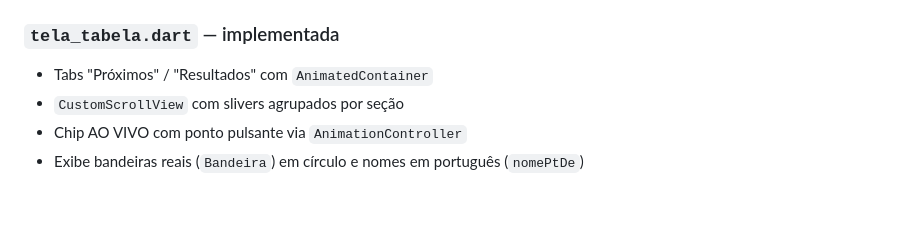
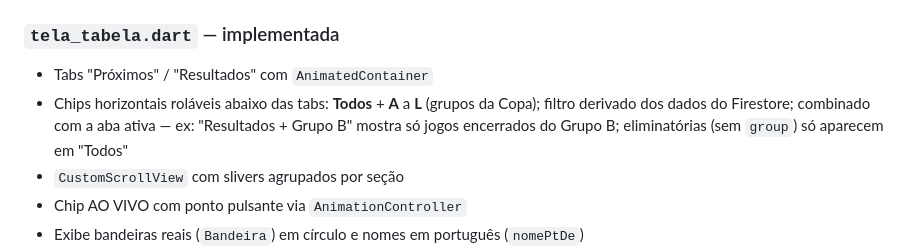
Before and after one commit to luizguilhrme/bolao-copa-2026, a Markdown page: CLAUDE.md, the part around the change. Rendered like a GitHub page; blank space fills up the shorter version.

Commit message:
docs: atualiza resumo com filtro por grupo da tabela

```diff
--- a/CLAUDE.md
+++ b/CLAUDE.md
@@ -422,6 +422,7 @@ Cores dos badges de pontuação (usadas no diálogo de regras e nos cards de res
 
 ### `tela_tabela.dart` — implementada
 - Tabs "Próximos" / "Resultados" com `AnimatedContainer`
+- Chips horizontais roláveis abaixo das tabs: **Todos** + **A** a **L** (grupos da Copa); filtro derivado dos dados do Firestore; combinado com a aba ativa — ex: "Resultados + Grupo B" mostra só jogos encerrados do Grupo B; eliminatórias (sem `group`) só aparecem em "Todos"
 - `CustomScrollView` com slivers agrupados por seção
 - Chip AO VIVO com ponto pulsante via `AnimationController`
 - Exibe bandeiras reais (`Bandeira`) em círculo e nomes em português (`nomePtDe`)
```
